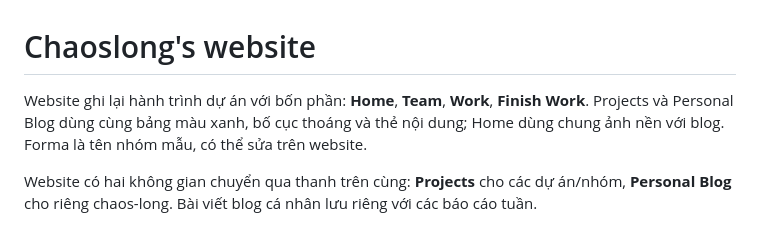
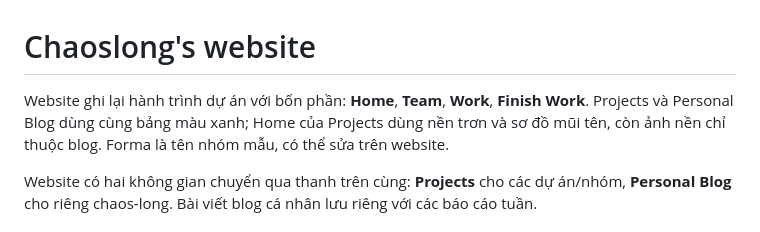
Before and after one commit to chaos-long/chaoslong-website, a Markdown page: README.md, the part around the change. Rendered like a GitHub page.

Commit message:
Clarify separate blog background and project Home

```diff
--- a/README.md
+++ b/README.md
@@ -1,6 +1,6 @@
 # Chaoslong's website
 
-Website ghi lại hành trình dự án với bốn phần: **Home**, **Team**, **Work**, **Finish Work**. Projects và Personal Blog dùng cùng bảng màu xanh, bố cục thoáng và thẻ nội dung; Home dùng chung ảnh nền với blog. Forma là tên nhóm mẫu, có thể sửa trên website.
+Website ghi lại hành trình dự án với bốn phần: **Home**, **Team**, **Work**, **Finish Work**. Projects và Personal Blog dùng cùng bảng màu xanh; Home của Projects dùng nền trơn và sơ đồ mũi tên, còn ảnh nền chỉ thuộc blog. Forma là tên nhóm mẫu, có thể sửa trên website.
 
 Website có hai không gian chuyển qua thanh trên cùng: **Projects** cho các dự án/nhóm, **Personal Blog** cho riêng chaos-long. Bài viết blog cá nhân lưu riêng với các báo cáo tuần.
 
```
